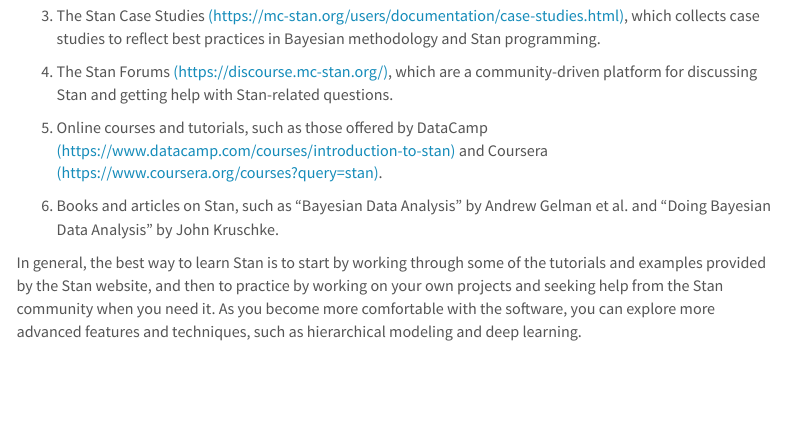
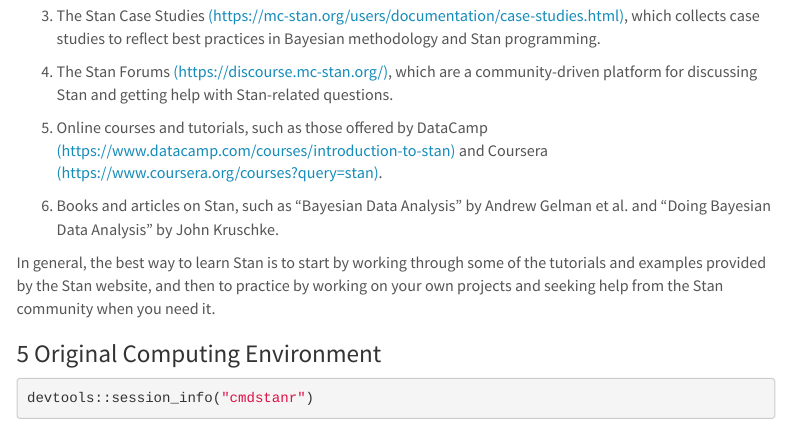
Before and after one commit to LuZhangstat/Getting-Started-with-Stan, an R Markdown document (Stan_illustration.Rmd): the page in a window 1100 px wide, from 11180 px down. Rendered offline with R 4.5, knitr and Pandoc, with nearby package versions; some code elsewhere in the file could not run offline; menus at the side of the page are left out.

Commit message:
add computing environment

````diff
--- a/Stan_illustration.Rmd
+++ b/Stan_illustration.Rmd
@@ -462,4 +462,9 @@ There are many resources available for beginners to learn Stan. Some of the most
 
 
 
-In general, the best way to learn Stan is to start by working through some of the tutorials and examples provided by the Stan website, and then to practice by working on your own projects and seeking help from the Stan community when you need it. As you become more comfortable with the software, you can explore more advanced features and techniques, such as hierarchical modeling and deep learning.
+In general, the best way to learn Stan is to start by working through some of the tutorials and examples provided by the Stan website, and then to practice by working on your own projects and seeking help from the Stan community when you need it.
+
+# Original Computing Environment
+```{r, comment=NA}
+devtools::session_info("cmdstanr")
+```
````
Also changed, not shown: Stan_illustration.html, Stan_illustration.Rmd (2 more changed lines).
